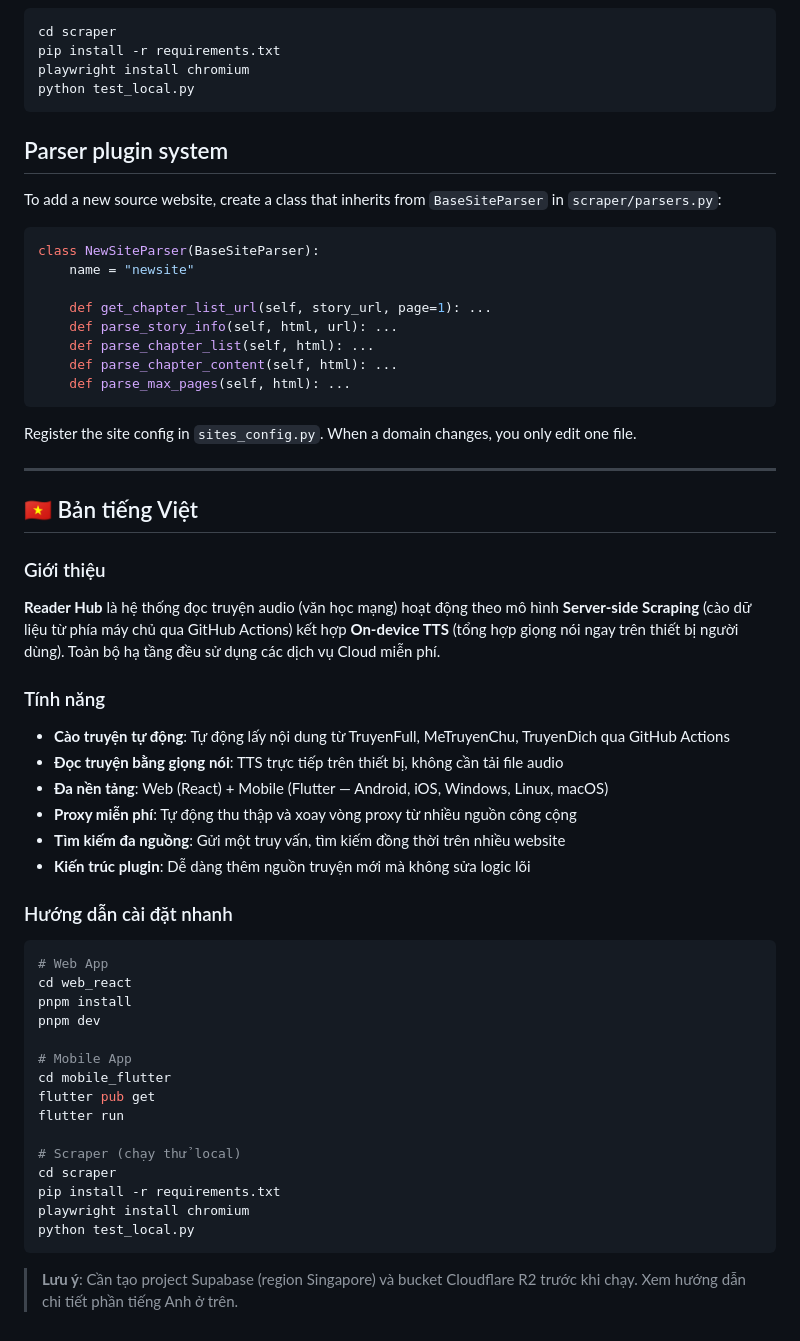
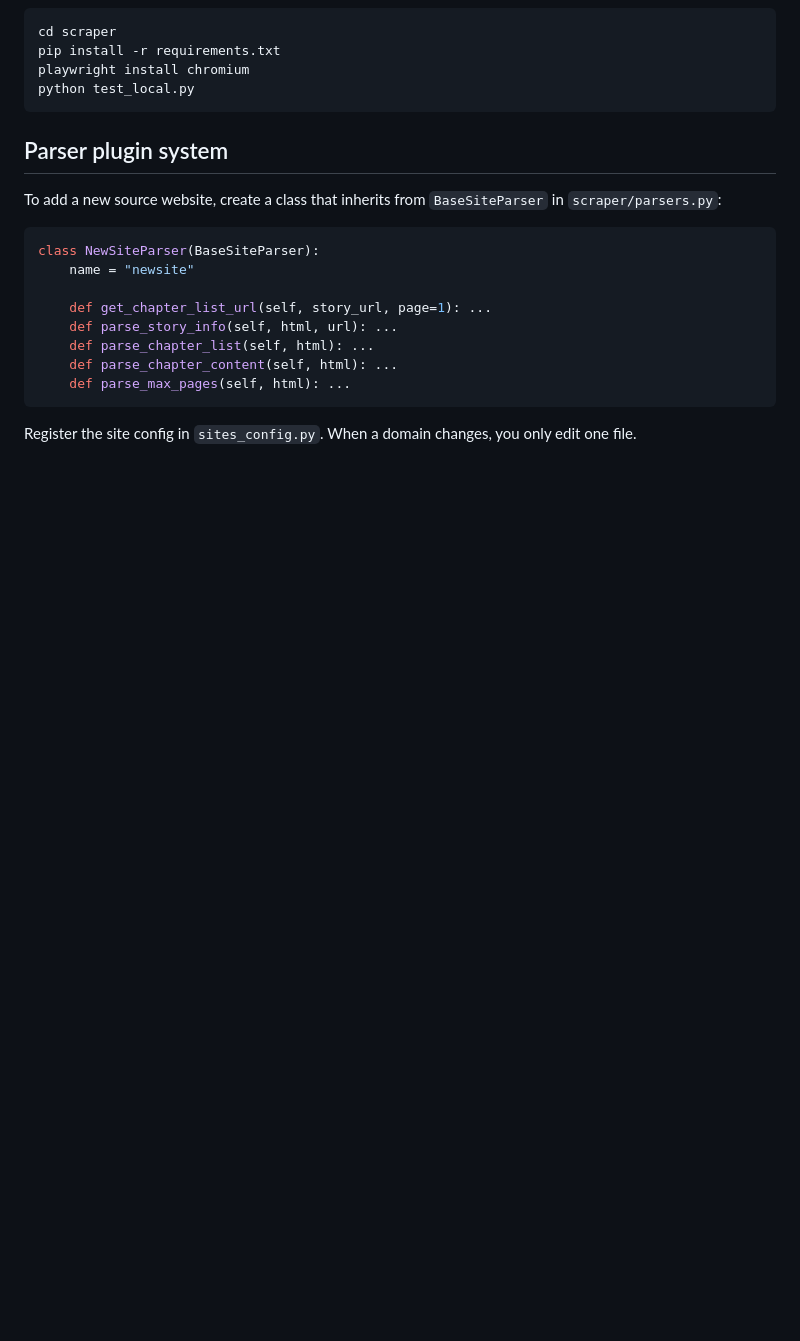
Before and after one commit to BinhTHB/reader-hub, a Markdown page: README.md, the part around one of its changes. Drawn GitHub-style; blank space fills up the shorter version.

Commit message:
[Droid] Fix README architecture section and move Vietnamese content to separate README-vn.md

````diff
--- a/README.md
+++ b/README.md
@@ -197,42 +158,3 @@ class NewSiteParser(BaseSiteParser):
 ```
 
 Register the site config in `sites_config.py`. When a domain changes, you only edit one file.
-
----
-
-## 🇻🇳 Bản tiếng Việt
-
-### Giới thiệu
-
-**Reader Hub** là hệ thống đọc truyện audio (văn học mạng) hoạt động theo mô hình **Server-side Scraping** (cào dữ liệu từ phía máy chủ qua GitHub Actions) kết hợp **On-device TTS** (tổng hợp giọng nói ngay trên thiết bị người dùng). Toàn bộ hạ tầng đều sử dụng các dịch vụ Cloud miễn phí.
-
-### Tính năng
-
-- **Cào truyện tự động**: Tự động lấy nội dung từ TruyenFull, MeTruyenChu, TruyenDich qua GitHub Actions
-- **Đọc truyện bằng giọng nói**: TTS trực tiếp trên thiết bị, không cần tải file audio
-- **Đa nền tảng**: Web (React) + Mobile (Flutter — Android, iOS, Windows, Linux, macOS)
-- **Proxy miễn phí**: Tự động thu thập và xoay vòng proxy từ nhiều nguồn công cộng
-- **Tìm kiếm đa nguồng**: Gửi một truy vấn, tìm kiếm đồng thời trên nhiều website
-- **Kiến trúc plugin**: Dễ dàng thêm nguồn truyện mới mà không sửa logic lõi
-
-### Hướng dẫn cài đặt nhanh
-
-```bash
-# Web App
-cd web_react
-pnpm install
-pnpm dev
-
-# Mobile App
-cd mobile_flutter
-flutter pub get
-flutter run
-
-# Scraper (chạy thử local)
-cd scraper
-pip install -r requirements.txt
-playwright install chromium
-python test_local.py
-```
-
-> **Lưu ý**: Cần tạo project Supabase (region Singapore) và bucket Cloudflare R2 trước khi chạy. Xem hướng dẫn chi tiết phần tiếng Anh ở trên.
````
Also changed, not shown: other parts of README.md (+0 -39 lines), README-vn.md (added, +159 -0 lines).
